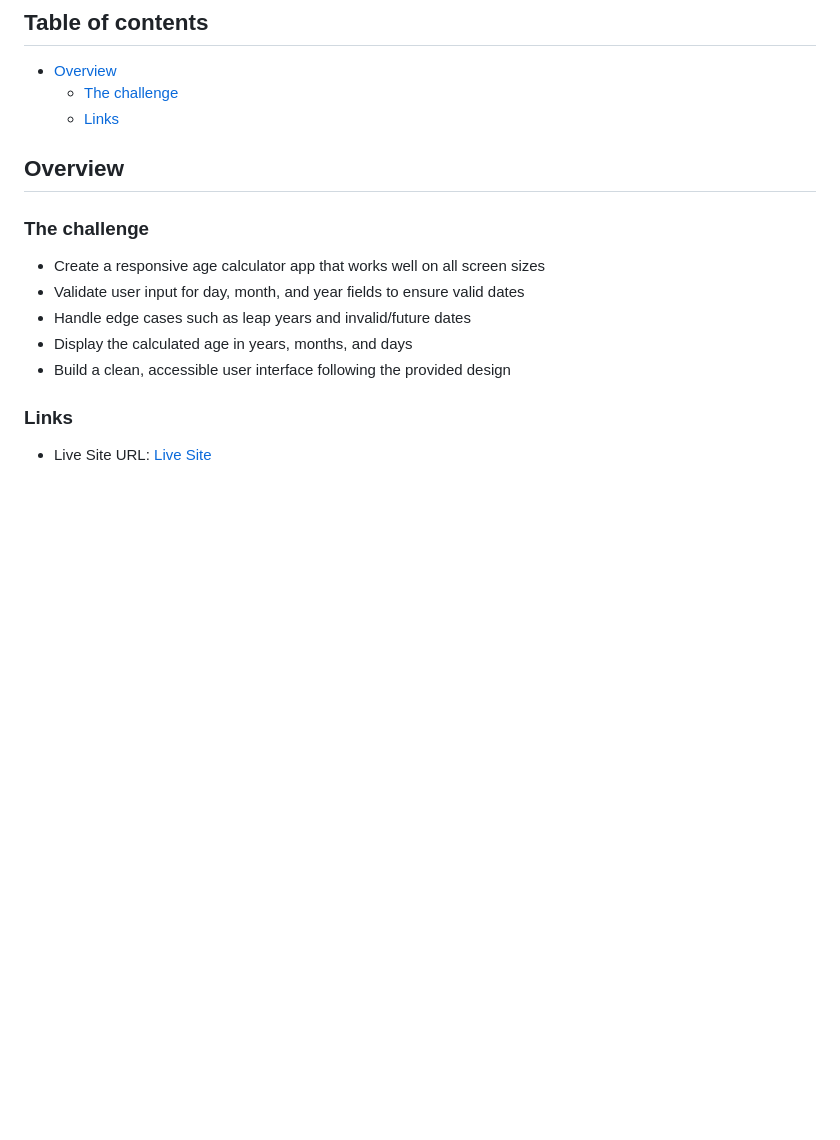
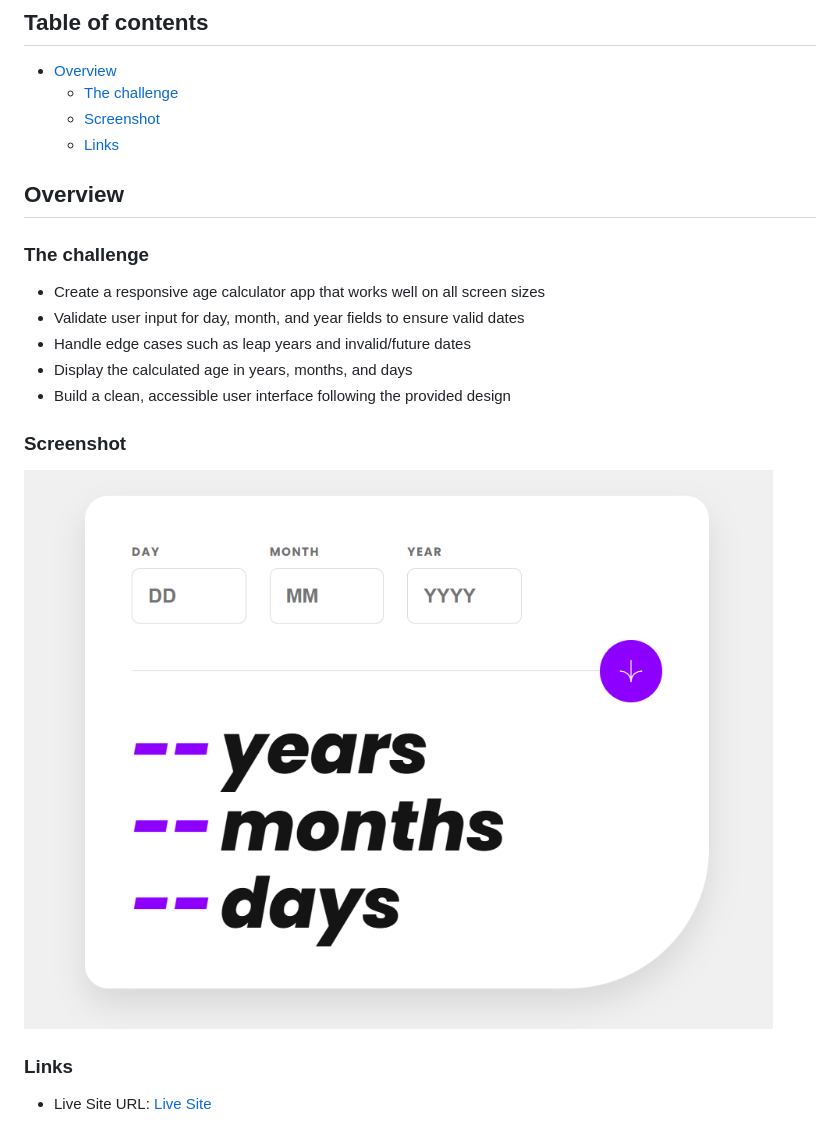
Before and after one commit to Master-Code234/age-calculator-app, a Markdown page: README.md, the part around the change. GitHub-like rendering; pictures changed too: assets/images/age-calculator-app-screenshot.png (added); blank space fills up the shorter version.

Commit message:
docs: add screenshot

```diff
--- a/README.md
+++ b/README.md
@@ -6,6 +6,7 @@ This is a solution to the age calculator app challenge on Frontend Mentor.
 
 - [Overview](#overview)
   - [The challenge](#the-challenge)
+  - [Screenshot](#screenshot)
   - [Links](#links)
 
 ## Overview
@@ -18,6 +19,10 @@ This is a solution to the age calculator app challenge on Frontend Mentor.
 - Display the calculated age in years, months, and days
 - Build a clean, accessible user interface following the provided design
 
+### Screenshot
+
+![Age Calculator App Screenshot](./assets/images/age-calculator-app-screenshot.png)
+
 ### Links
 
 - Live Site URL: [Live Site](https://master-code234.github.io/age-calculator-app/)
```
